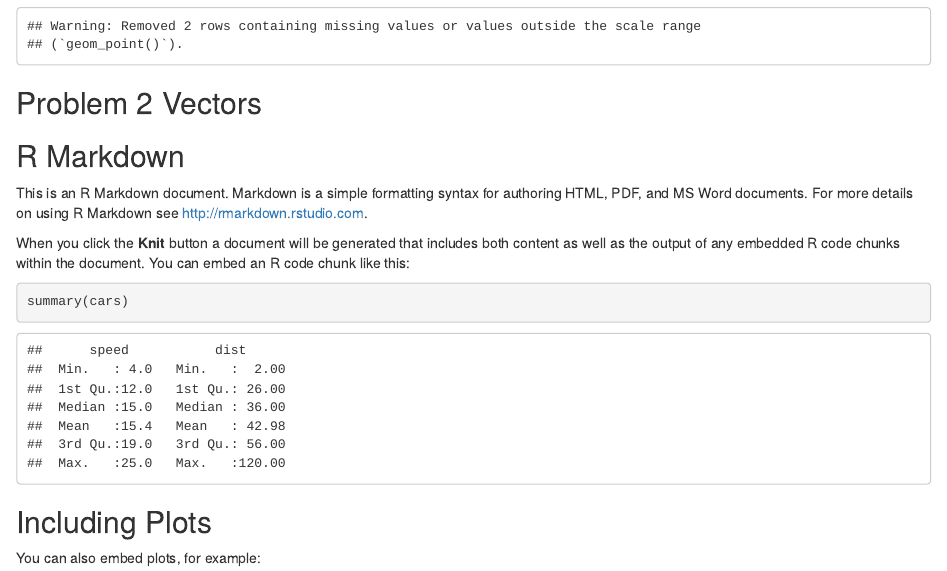
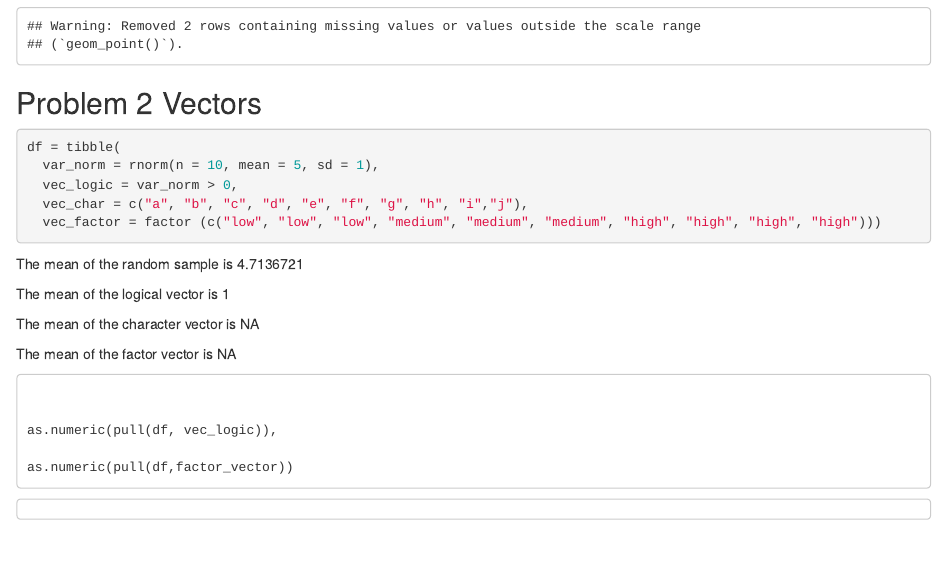
Before and after one commit to ek2794/p8105_hw1_ek2794, an R Markdown document (p8105_hw1_ek2794.Rmd): the page in a window 1100 px wide, from 1420 px down. Rendered offline with R 4.5, knitr and Pandoc, with nearby package versions; code that draws random numbers runs with fixed seeds of ours.

Commit message:
Prob 2 means

````diff
--- a/p8105_hw1_ek2794.Rmd
+++ b/p8105_hw1_ek2794.Rmd
@@ -32,11 +32,37 @@ ggsave("p8105_hw1_ek2794.pdf", height = 5, width=5)
 
 
 ## Problem 2 Vectors
+```{r}
+
+df = tibble(
+  var_norm = rnorm(n = 10, mean = 5, sd = 1),
+  vec_logic = var_norm > 0,
+  vec_char = c("a", "b", "c", "d", "e", "f", "g", "h", "i","j"),
+  vec_factor = factor (c("low", "low", "low", "medium", "medium", "medium", "high", "high", "high", "high")))
 
 
+```
+
+The mean of the random sample is `r mean(pull(df,var_norm), na.rm = TRUE)`
+
+The mean of the logical vector is `r mean(pull(df, vec_logic), na.rm = TRUE)`
+
+The mean of the character vector is `r mean(pull(df, vec_char), na.rm = TRUE)`
+
+The mean of the factor vector is `r mean(pull(df, vec_factor), na.rm = TRUE)`
 
 
+```
 
+
+as.numeric(pull(df, vec_logic)),
+
+as.numeric(pull(df,factor_vector))
+```
+
+```
+
+```
 
 
 ## R Markdown
````
